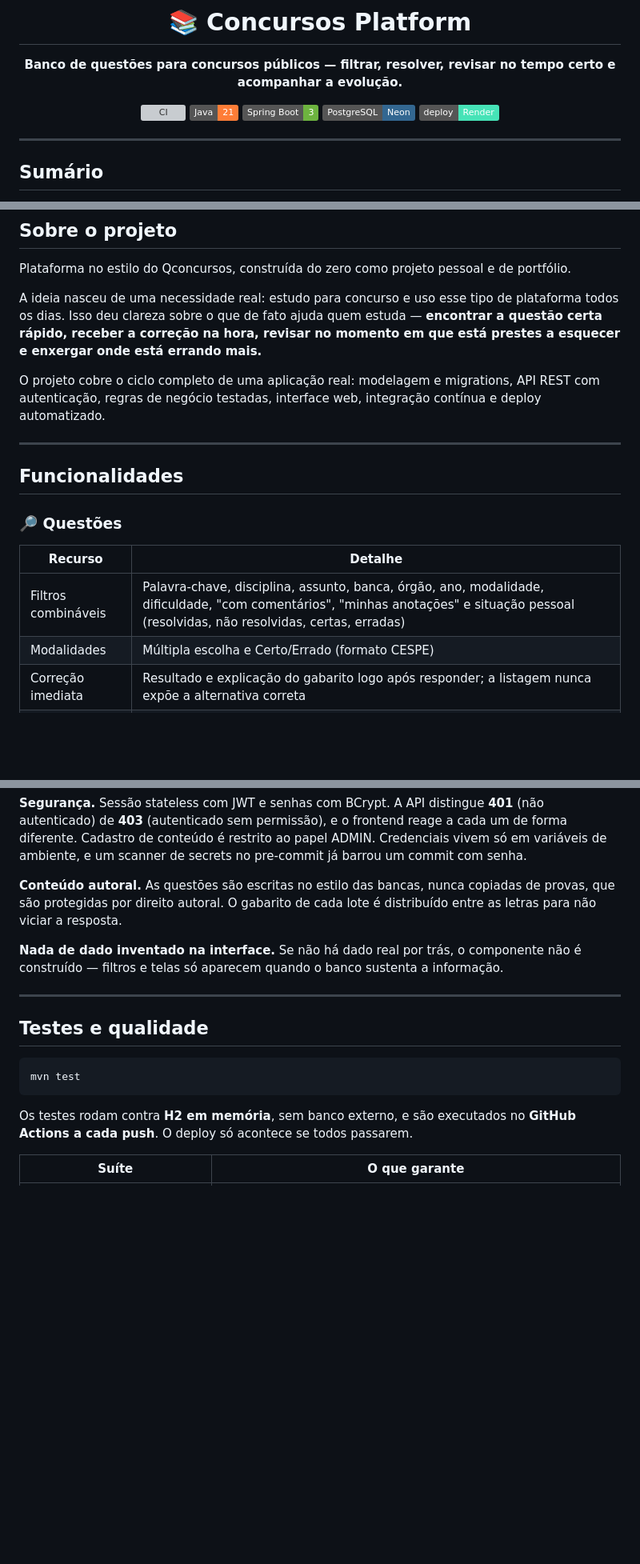
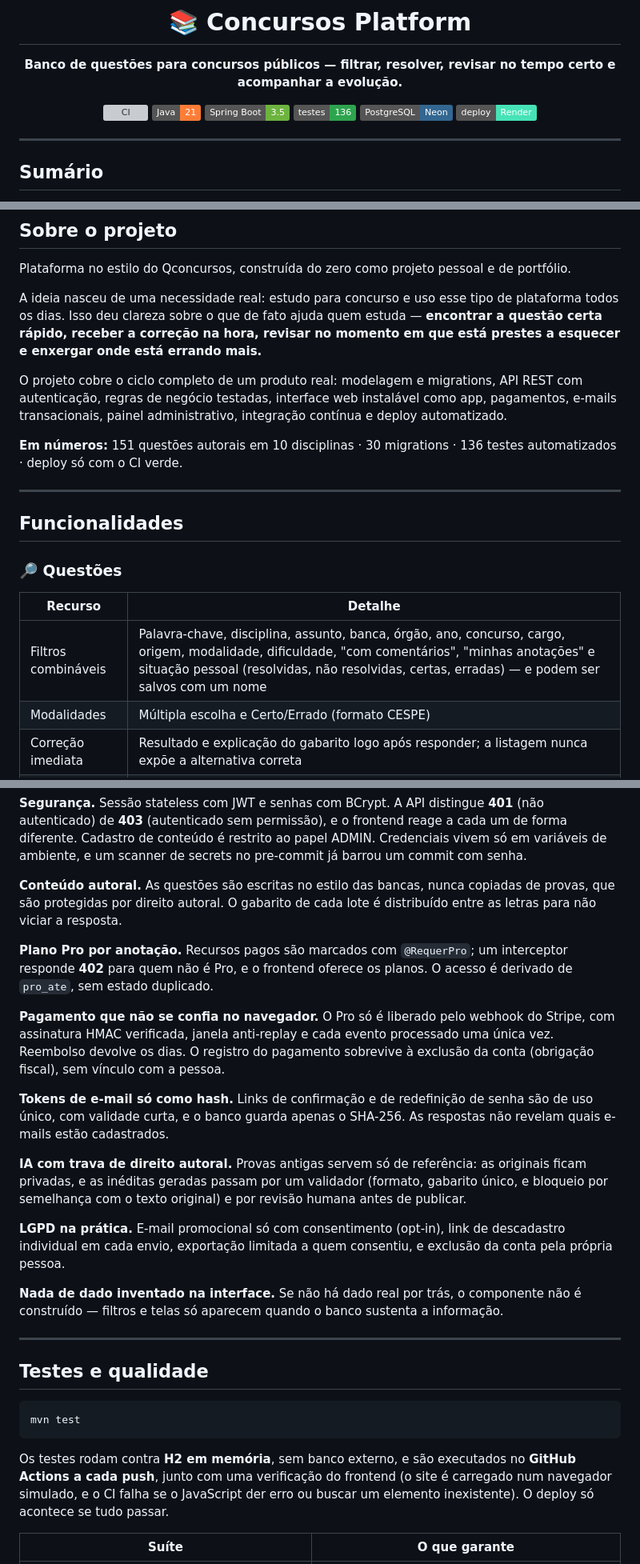
Before and after one commit to gustavoromanno/concursos-platform, a Markdown page: README.md, 3 parts joined by grey strips. Shown at 80% size. GitHub-like rendering; badges without logos; blank space fills up the shorter version; grey boxes are pictures that could not be loaded.

````diff
--- a/README.md
+++ b/README.md
@@ -6,7 +6,8 @@
 
 [![CI](https://github.com/gustavoromanno/concursos-platform/actions/workflows/ci.yml/badge.svg)](https://github.com/gustavoromanno/concursos-platform/actions/workflows/ci.yml)
 ![Java](https://img.shields.io/badge/Java-21-orange)
-![Spring Boot](https://img.shields.io/badge/Spring%20Boot-3-6DB33F)
+![Spring Boot](https://img.shields.io/badge/Spring%20Boot-3.5-6DB33F)
+![Testes](https://img.shields.io/badge/testes-136-2ea44f)
 ![PostgreSQL](https://img.shields.io/badge/PostgreSQL-Neon-336791)
 ![Deploy](https://img.shields.io/badge/deploy-Render-46E3B7)
 
@@ -35,7 +36,9 @@ Plataforma no estilo do Qconcursos, construída do zero como projeto pessoal e d
 
 A ideia nasceu de uma necessidade real: estudo para concurso e uso esse tipo de plataforma todos os dias. Isso deu clareza sobre o que de fato ajuda quem estuda — **encontrar a questão certa rápido, receber a correção na hora, revisar no momento em que está prestes a esquecer e enxergar onde está errando mais.**
 
-O projeto cobre o ciclo completo de uma aplicação real: modelagem e migrations, API REST com autenticação, regras de negócio testadas, interface web, integração contínua e deploy automatizado.
+O projeto cobre o ciclo completo de um produto real: modelagem e migrations, API REST com autenticação, regras de negócio testadas, interface web instalável como app, pagamentos, e-mails transacionais, painel administrativo, integração contínua e deploy automatizado.
+
+**Em números:** 151 questões autorais em 10 disciplinas · 30 migrations · 136 testes automatizados · deploy só com o CI verde.
 
 ---
 
@@ -44,7 +47,7 @@ O projeto cobre o ciclo completo de uma aplicação real: modelagem e migrations
 ### 🔎 Questões
 | Recurso | Detalhe |
 |---|---|
-| Filtros combináveis | Palavra-chave, disciplina, assunto, banca, órgão, ano, modalidade, dificuldade, "com comentários", "minhas anotações" e situação pessoal (resolvidas, não resolvidas, certas, erradas) |
+| Filtros combináveis | Palavra-chave, disciplina, assunto, banca, órgão, ano, concurso, cargo, origem, modalidade, dificuldade, "com comentários", "minhas anotações" e situação pessoal (resolvidas, não resolvidas, certas, erradas) — e podem ser salvos com um nome |
 | Modalidades | Múltipla escolha e Certo/Errado (formato CESPE) |
 | Correção imediata | Resultado e explicação do gabarito logo após responder; a listagem nunca expõe a alternativa correta |
 | Comunidade | Estatística de como os outros usuários responderam cada questão e comentários |
@@ -208,6 +216,16 @@ Questões Certo/Errado usam a mesma tabela de alternativas (duas linhas, "Certo"
 
 **Conteúdo autoral.** As questões são escritas no estilo das bancas, nunca copiadas de provas, que são protegidas por direito autoral. O gabarito de cada lote é distribuído entre as letras para não viciar a resposta.
 
+**Plano Pro por anotação.** Recursos pagos são marcados com `@RequerPro`; um interceptor responde **402** para quem não é Pro, e o frontend oferece os planos. O acesso é derivado de `pro_ate`, sem estado duplicado.
+
+**Pagamento que não se confia no navegador.** O Pro só é liberado pelo webhook do Stripe, com assinatura HMAC verificada, janela anti-replay e cada evento processado uma única vez. Reembolso devolve os dias. O registro do pagamento sobrevive à exclusão da conta (obrigação fiscal), sem vínculo com a pessoa.
+
+**Tokens de e-mail só como hash.** Links de confirmação e de redefinição de senha são de uso único, com validade curta, e o banco guarda apenas o SHA-256. As respostas não revelam quais e-mails estão cadastrados.
+
+**IA com trava de direito autoral.** Provas antigas servem só de referência: as originais ficam privadas, e as inéditas geradas passam por um validador (formato, gabarito único, e bloqueio por semelhança com o texto original) e por revisão humana antes de publicar.
+
+**LGPD na prática.** E-mail promocional só com consentimento (opt-in), link de descadastro individual em cada envio, exportação limitada a quem consentiu, e exclusão da conta pela própria pessoa.
+
 **Nada de dado inventado na interface.** Se não há dado real por trás, o componente não é construído — filtros e telas só aparecem quando o banco sustenta a informação.
 
 ---
@@ -218,7 +236,7 @@ Questões Certo/Errado usam a mesma tabela de alternativas (duas linhas, "Certo"
 mvn test
 ```
 
-Os testes rodam contra **H2 em memória**, sem banco externo, e são executados no **GitHub Actions a cada push**. O deploy só acontece se todos passarem.
+Os testes rodam contra **H2 em memória**, sem banco externo, e são executados no **GitHub Actions a cada push**, junto com uma verificação do frontend (o site é carregado num navegador simulado, e o CI falha se o JavaScript der erro ou buscar um elemento inexistente). O deploy só acontece se tudo passar.
 
 | Suíte | O que garante |
 |---|---|
````
Also changed, not shown: other parts of README.md (+23 -6 lines).
